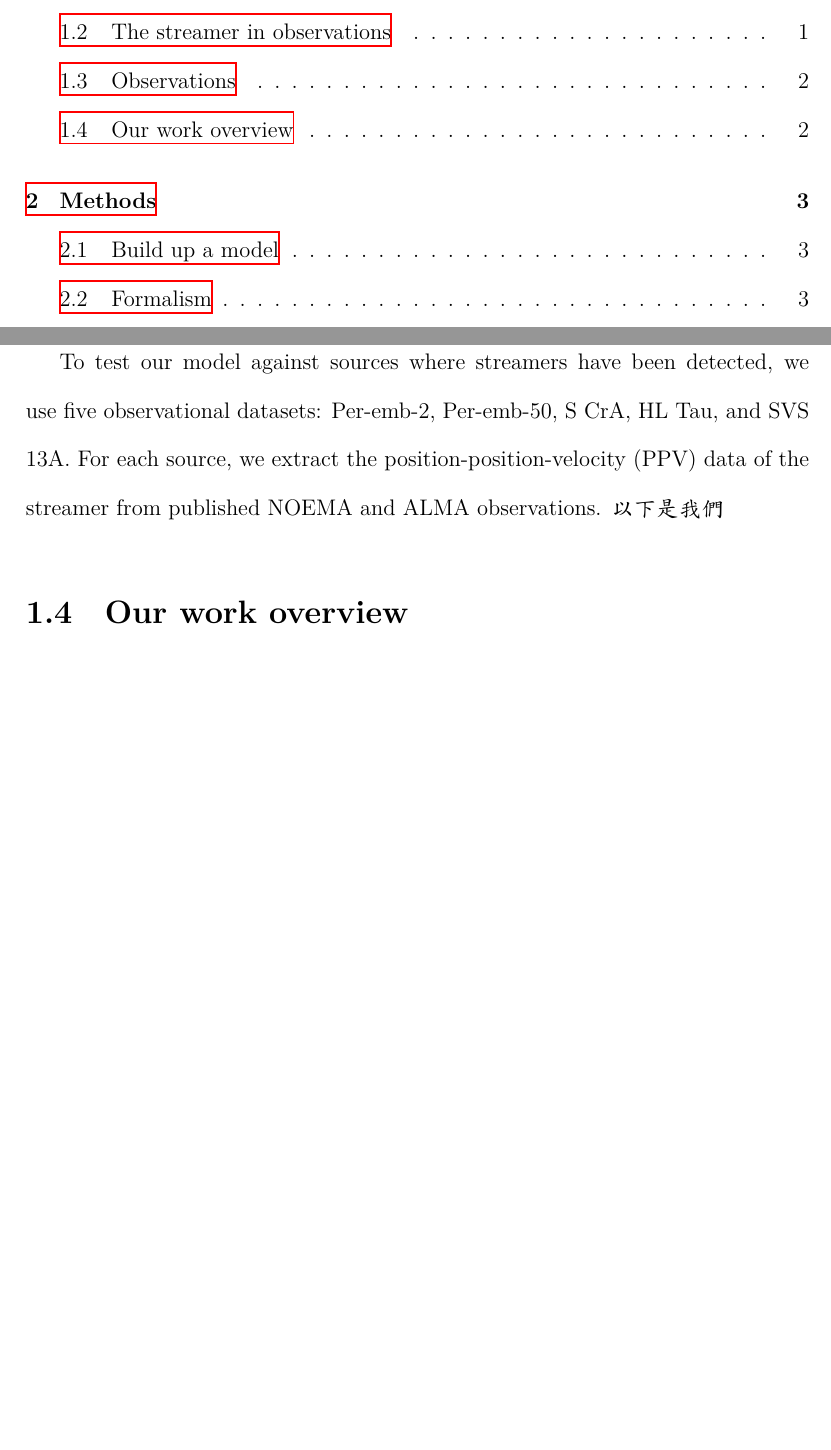
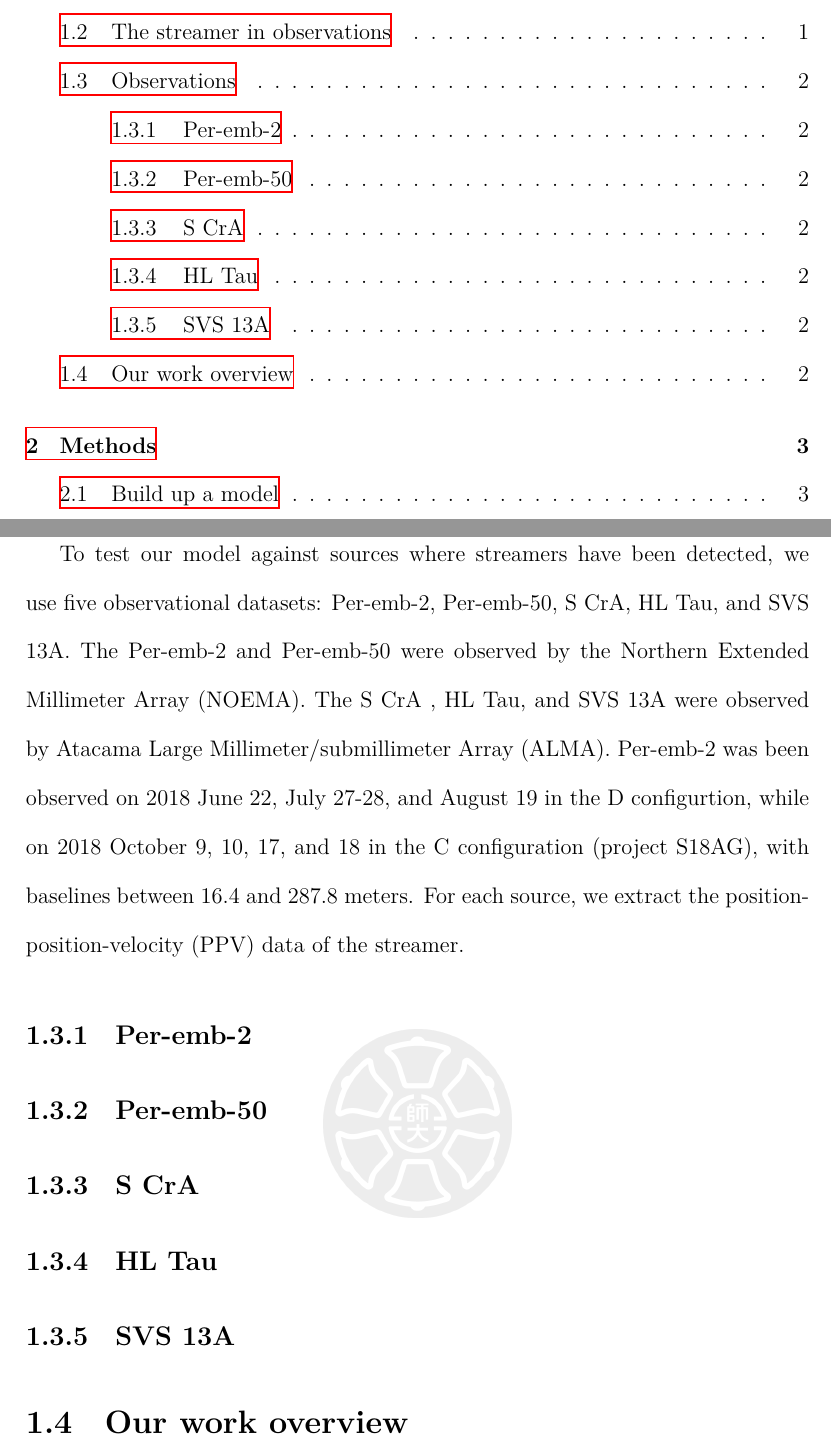
Before and after one commit to CTH0802/PSSmodel, a LaTeX thesis (Thesis/Thesis.tex, which reads Thesis/Introduction.tex): two parts of pages 4 and 9 of 21, joined at a grey line, cut so that both start at the same text, the shorter picture padded with empty space. The pictures show the PDF file Thesis/Thesis.pdf that the author committed with the source.

Commit message:
update thesis

```diff
--- a/Thesis/Introduction.tex
+++ b/Thesis/Introduction.tex
@@ -7,7 +7,17 @@ Streamer is the density enhancement structures within the protostellar envelope.
 Recently, several observations revealed asymmetric structures in the protostellar system (e.g., \citealt{Pineda_2020}, \citealt{Valdivia-Mena_2022}, \citealt{Hsieh_2023}). The features of streamers are very diverse in morphology, do not always form in a disk plane, and have very weak density enhancement in observation.
 
 \section{Observations}
-To test our model against sources where streamers have been detected, we use five observational datasets: Per-emb-2, Per-emb-50, S CrA, HL Tau, and SVS 13A. For each source, we extract the position-position-velocity (PPV) data of the streamer from published NOEMA and ALMA observations.
-以下是我們
+To test our model against sources where streamers have been detected, we use five observational datasets: Per-emb-2, Per-emb-50, S CrA, HL Tau, and SVS 13A. The Per-emb-2 and Per-emb-50 were observed by the Northern Extended Millimeter Array (NOEMA). The S CrA , HL Tau, and SVS 13A were observed by Atacama Large Millimeter/submillimeter Array (ALMA). Per-emb-2 was been observed on 2018 June 22, July 27-28, and August 19 in the D configurtion, while on 2018 October 9, 10, 17, and 18 in the C configuration (project S18AG), with baselines between 16.4 and 287.8 meters. For each source, we extract the position-position-velocity (PPV) data of the streamer.
+
+\subsection{Per-emb-2}
+
+\subsection{Per-emb-50}
+
+\subsection{S CrA}
+
+\subsection{HL Tau}
+
+\subsection{SVS 13A}
+
 \section{Our work overview}
 The formation process of protoplanetary disks is still unrefined. Given their importance, we have developed a new model to characterize the streamer features and kinematics, focusing on gravitationally driven infalling and rotation.
```
Also changed, not shown: Thesis/Methods.tex (+4 -3 lines), Thesis/Thesis.pdf, 7 other files.
